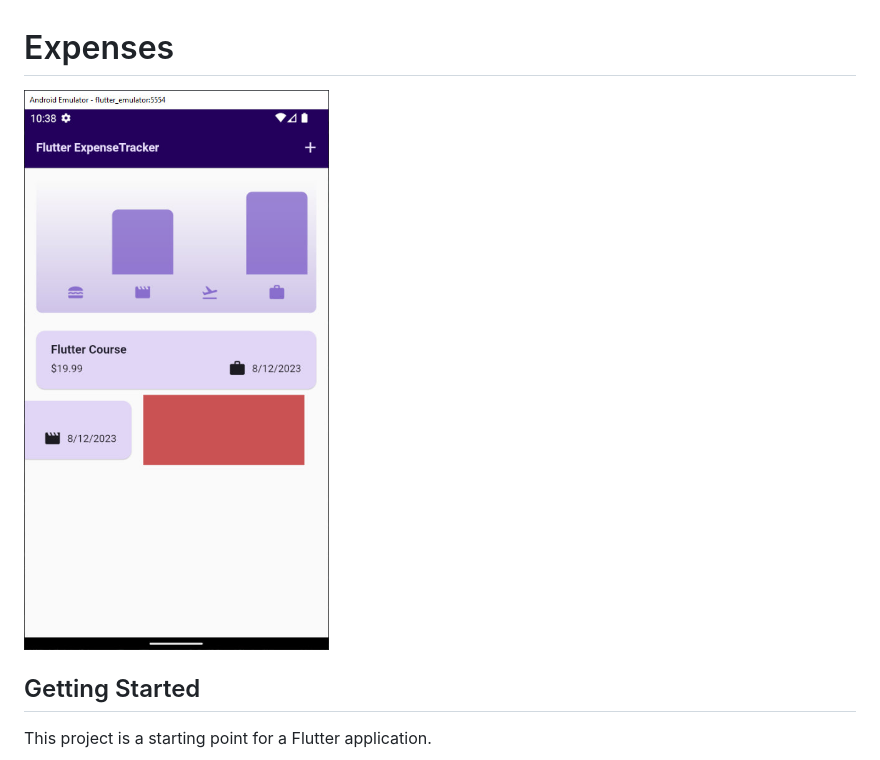
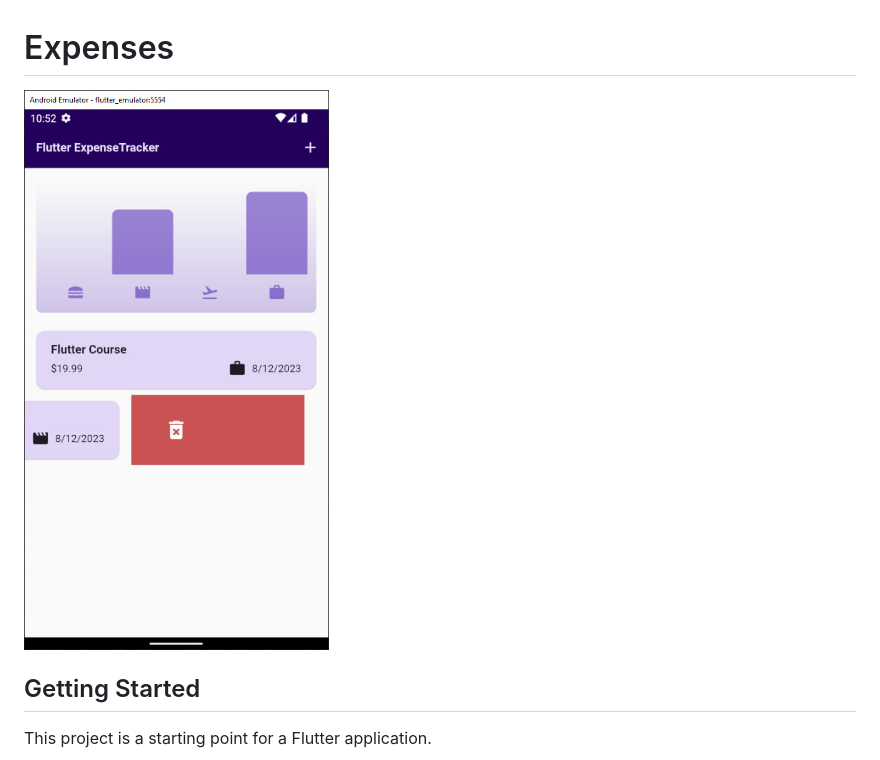
Before and after one commit to alihaij/Expenses, a Markdown page: README.md, the part around the change. Drawn GitHub-style; pictures changed too: screen2.jpg (added).

```diff
--- a/README.md
+++ b/README.md
@@ -1,6 +1,6 @@
 # Expenses
 
-![When You try to delte task](screen1.jpg)
+![When You try to delte task](screen2.jpg)
 
 ## Getting Started
 
```
Also changed, not shown: 1 other file.
